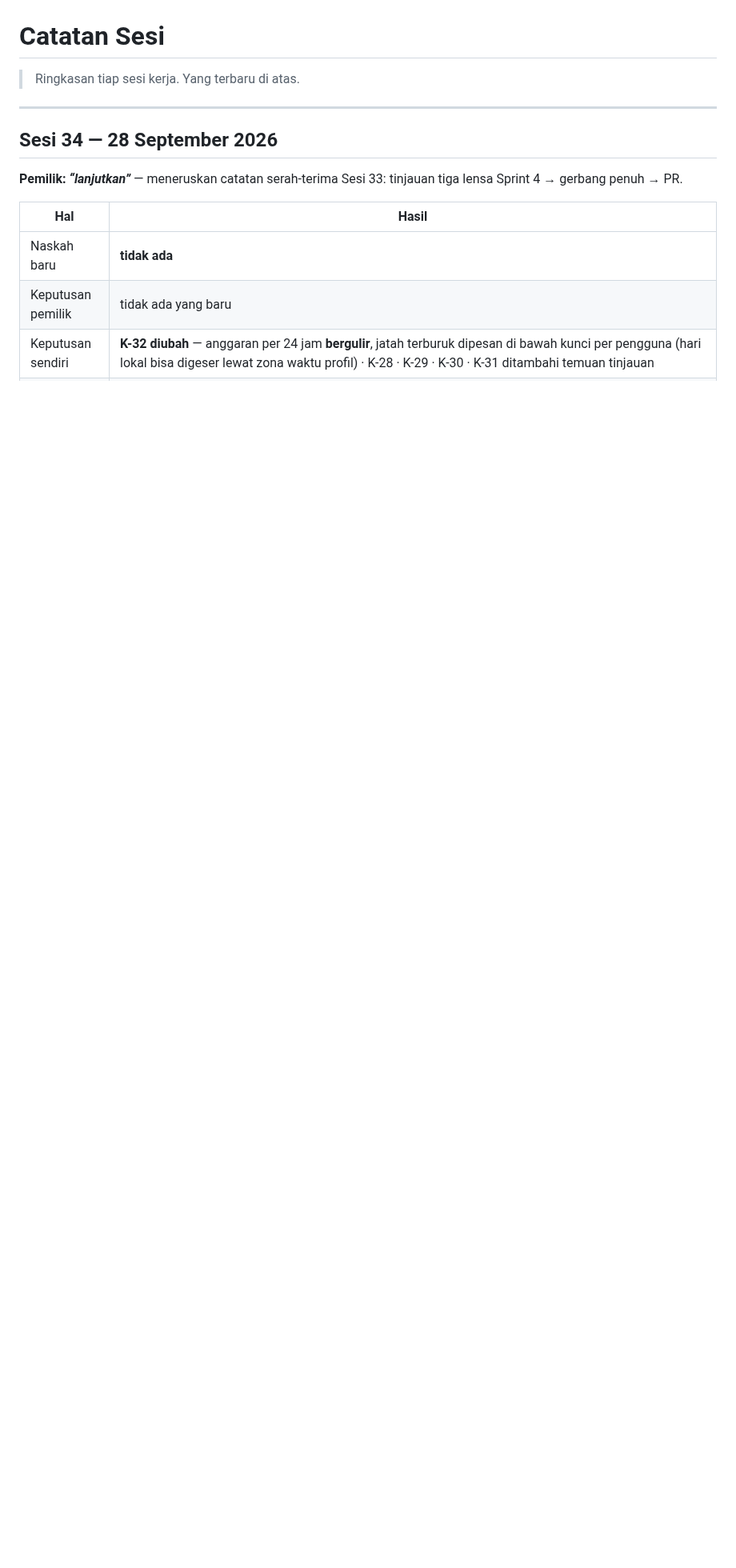
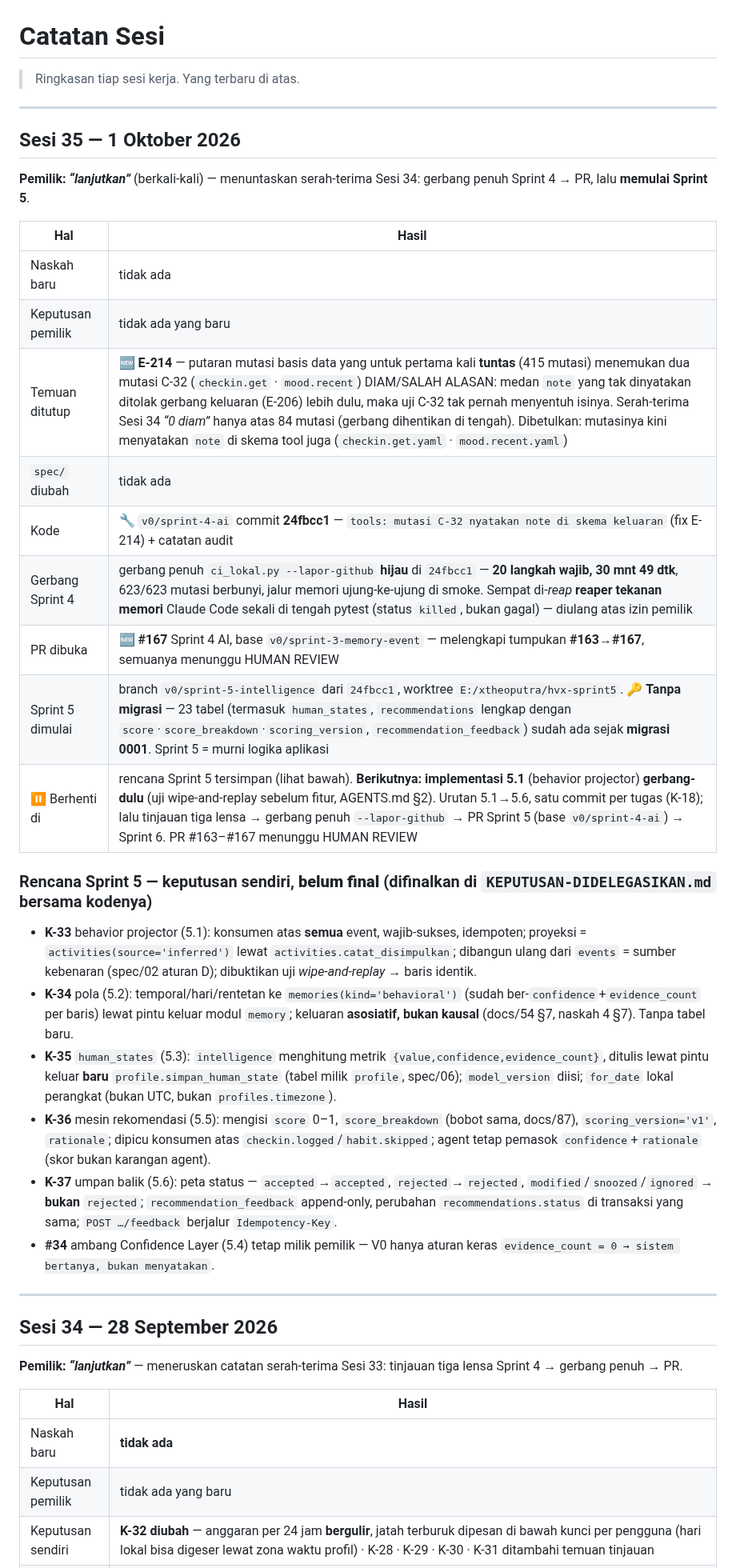
Before and after one commit to xtheoputra/humanverse-xos, a Markdown page: docs/SESSION-LOG.md, the part around the change. Shown at 80% size. GitHub-like rendering; blank space fills up the shorter version.

Commit message:
docs: catatan Sesi 35 — Sprint 4 gerbang hijau & PR #167 (fix E-214), Sprint 5 dimulai
Sprint 4: gerbang penuh --lapor-github hijau di 24fbcc1 (20 langkah wajib,
30 mnt 49 dtk, 623/623 mutasi), PR #167 dibuka (base v0/sprint-3-memory-event).
E-214: dua mutasi C-32 (checkin.get · mood.recent) DIAM/SALAH ALASAN karena
gerbang keluaran (E-206) menangkapnya lebih dulu — dibetulkan di 24fbcc1.

Sprint 5 dimulai: tanpa migrasi (23 tabel sudah ada sejak 0001). Rencana 6
tugas + keputusan K-33…K-37 (belum final; difinalkan bersama kodenya).
Berikutnya: implementasi 5.1 behavior projector, gerbang-dulu.

Co-Authored-By: Claude Opus 4.8 <noreply@anthropic.com>

```diff
--- a/docs/SESSION-LOG.md
+++ b/docs/SESSION-LOG.md
@@ -1,6 +1,34 @@
 # Catatan Sesi
 
 > Ringkasan tiap sesi kerja. Yang terbaru di atas.
+
+---
+
+## Sesi 35 — 1 Oktober 2026
+
+**Pemilik: *“lanjutkan”*** (berkali-kali) — menuntaskan serah-terima Sesi 34: gerbang
+penuh Sprint 4 → PR, lalu **memulai Sprint 5**.
+
+| Hal | Hasil |
+|---|---|
+| Naskah baru | tidak ada |
+| Keputusan pemilik | tidak ada yang baru |
+| Temuan ditutup | 🆕 **E-214** — putaran mutasi basis data yang untuk pertama kali **tuntas** (415 mutasi) menemukan dua mutasi C-32 (`checkin.get` · `mood.recent`) DIAM/SALAH ALASAN: medan `note` yang tak dinyatakan ditolak gerbang keluaran (E-206) lebih dulu, maka uji C-32 tak pernah menyentuh isinya. Serah-terima Sesi 34 *“0 diam”* hanya atas 84 mutasi (gerbang dihentikan di tengah). Dibetulkan: mutasinya kini menyatakan `note` di skema tool juga (`checkin.get.yaml` · `mood.recent.yaml`) |
+| `spec/` diubah | tidak ada |
+| Kode | 🔧 `v0/sprint-4-ai` commit **24fbcc1** — `tools: mutasi C-32 nyatakan note di skema keluaran` (fix E-214) + catatan audit |
+| Gerbang Sprint 4 | gerbang penuh `ci_lokal.py --lapor-github` **hijau** di `24fbcc1` — **20 langkah wajib, 30 mnt 49 dtk**, 623/623 mutasi berbunyi, jalur memori ujung-ke-ujung di smoke. Sempat di-*reap* **reaper tekanan memori** Claude Code sekali di tengah pytest (status `killed`, bukan gagal) — diulang atas izin pemilik |
+| PR dibuka | 🆕 **#167** Sprint 4 AI, base `v0/sprint-3-memory-event` — melengkapi tumpukan **#163→#167**, semuanya menunggu HUMAN REVIEW |
+| Sprint 5 dimulai | branch `v0/sprint-5-intelligence` dari `24fbcc1`, worktree `E:/xtheoputra/hvx-sprint5`. 🔑 **Tanpa migrasi** — 23 tabel (termasuk `human_states`, `recommendations` lengkap dengan `score`·`score_breakdown`·`scoring_version`, `recommendation_feedback`) sudah ada sejak **migrasi 0001**. Sprint 5 = murni logika aplikasi |
+| ⏸️ Berhenti di | rencana Sprint 5 tersimpan (lihat bawah). **Berikutnya: implementasi 5.1** (behavior projector) **gerbang-dulu** (uji wipe-and-replay sebelum fitur, AGENTS.md §2). Urutan 5.1→5.6, satu commit per tugas (K-18); lalu tinjauan tiga lensa → gerbang penuh `--lapor-github` → PR Sprint 5 (base `v0/sprint-4-ai`) → Sprint 6. PR #163–#167 menunggu HUMAN REVIEW |
+
+### Rencana Sprint 5 — keputusan sendiri, **belum final** (difinalkan di `KEPUTUSAN-DIDELEGASIKAN.md` bersama kodenya)
+
+- **K-33** behavior projector (5.1): konsumen atas **semua** event, wajib-sukses, idempoten; proyeksi = `activities(source='inferred')` lewat `activities.catat_disimpulkan`; dibangun ulang dari `events` = sumber kebenaran (spec/02 aturan D); dibuktikan uji *wipe-and-replay* → baris identik.
+- **K-34** pola (5.2): temporal/hari/rentetan ke `memories(kind='behavioral')` (sudah ber-`confidence`+`evidence_count` per baris) lewat pintu keluar modul `memory`; keluaran **asosiatif, bukan kausal** (docs/54 §7, naskah 4 §7). Tanpa tabel baru.
+- **K-35** `human_states` (5.3): `intelligence` menghitung metrik `{value,confidence,evidence_count}`, ditulis lewat pintu keluar **baru** `profile.simpan_human_state` (tabel milik `profile`, spec/06); `model_version` diisi; `for_date` lokal perangkat (bukan UTC, bukan `profiles.timezone`).
+- **K-36** mesin rekomendasi (5.5): mengisi `score` 0–1, `score_breakdown` (bobot sama, docs/87), `scoring_version='v1'`, `rationale`; dipicu konsumen atas `checkin.logged`/`habit.skipped`; agent tetap pemasok `confidence`+`rationale` (skor bukan karangan agent).
+- **K-37** umpan balik (5.6): peta status — `accepted`→`accepted`, `rejected`→`rejected`, `modified`/`snoozed`/`ignored` → **bukan** `rejected`; `recommendation_feedback` append-only, perubahan `recommendations.status` di transaksi yang sama; `POST …/feedback` berjalur `Idempotency-Key`.
+- **#34** ambang Confidence Layer (5.4) tetap milik pemilik — V0 hanya aturan keras `evidence_count = 0 → sistem bertanya, bukan menyatakan`.
 
 ---
 
```
